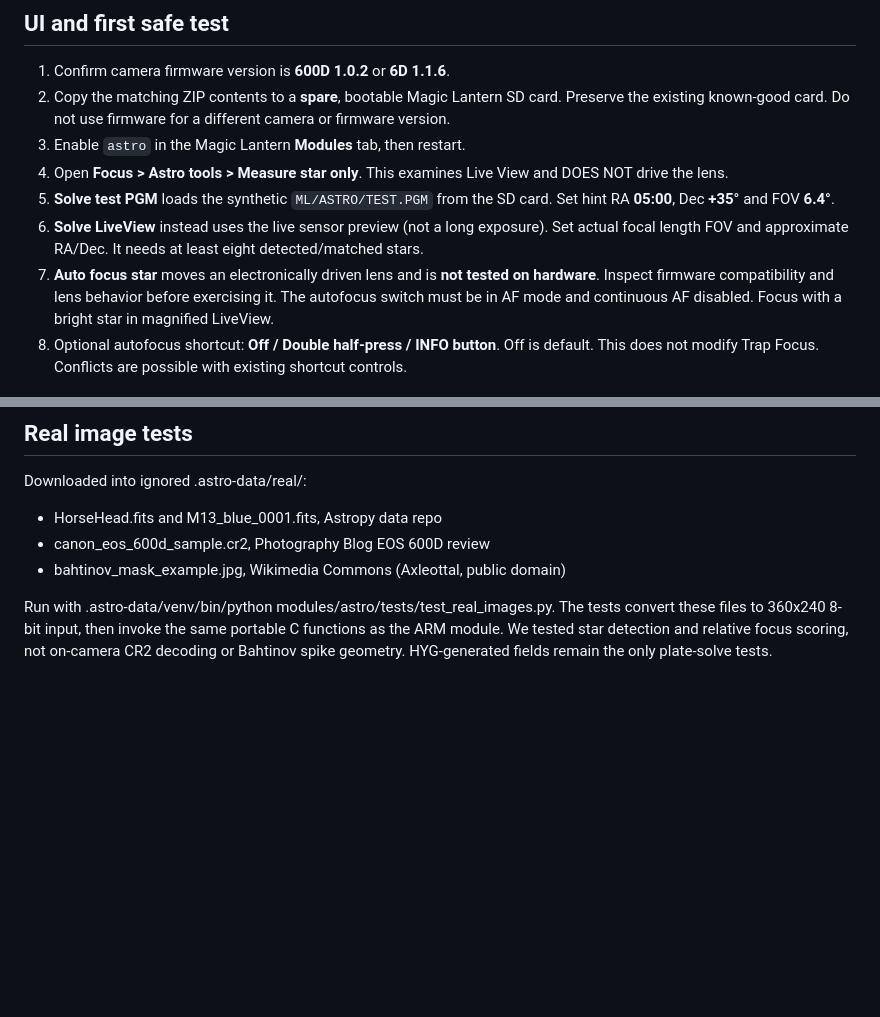
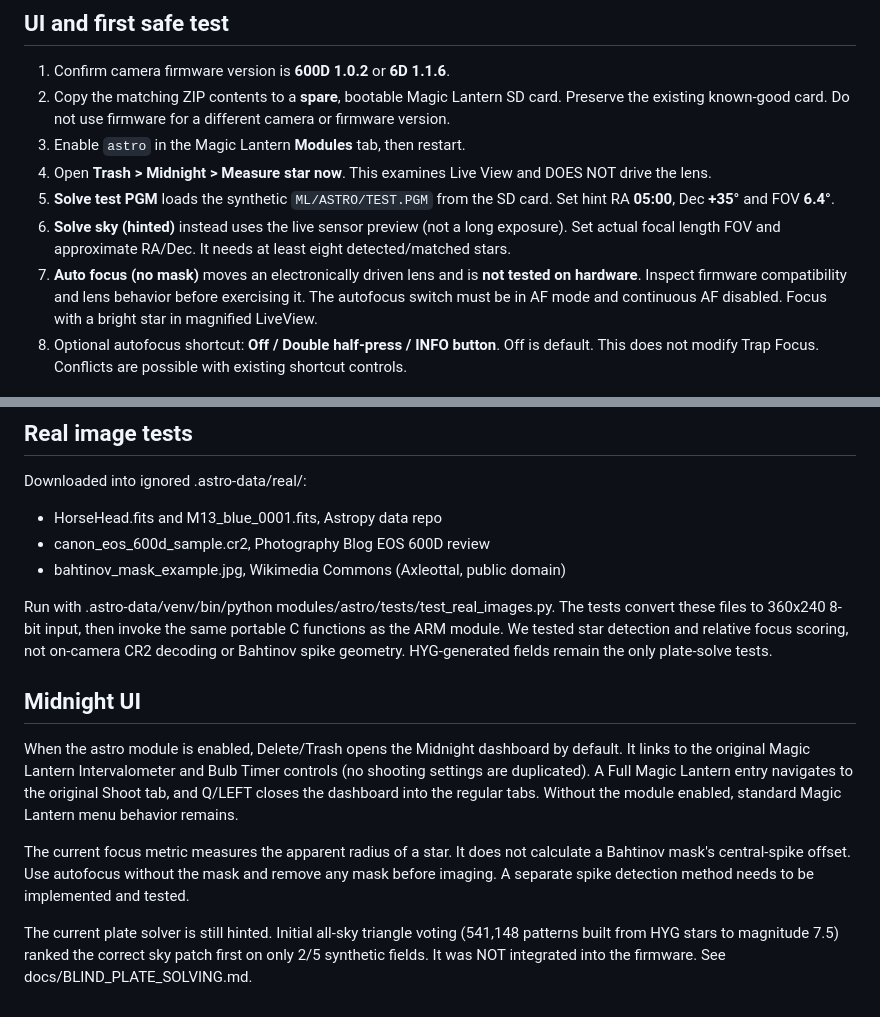
Before and after one commit to mistrjirka/midnight, a Markdown page: ASTRO_DEVELOPMENT.md, 2 parts joined by grey strips. GitHub-like rendering; blank space fills up the shorter version.

```diff
--- a/ASTRO_DEVELOPMENT.md
+++ b/ASTRO_DEVELOPMENT.md
@@ -34,14 +34,14 @@ python3 modules/astro/tools/package.py 6D.116 .astro-data/STARS.BIN
    card. Preserve the existing known-good card. Do not use firmware for a
    different camera or firmware version.
 3. Enable `astro` in the Magic Lantern **Modules** tab, then restart.
-4. Open **Focus > Astro tools > Measure star only**.
+4. Open **Trash > Midnight > Measure star now**.
    This examines Live View and DOES NOT drive the lens.
 5. **Solve test PGM** loads the synthetic `ML/ASTRO/TEST.PGM` from the SD
    card. Set hint RA **05:00**, Dec **+35°** and FOV **6.4°**.
-6. **Solve LiveView** instead uses the live sensor preview (not a long
+6. **Solve sky (hinted)** instead uses the live sensor preview (not a long
    exposure). Set actual focal length FOV and approximate RA/Dec. It needs
    at least eight detected/matched stars.
-7. **Auto focus star** moves an electronically driven lens and is **not
+7. **Auto focus (no mask)** moves an electronically driven lens and is **not
    tested on hardware**. Inspect firmware compatibility and lens behavior
    before exercising it. The autofocus switch must be in AF mode and
    continuous AF disabled. Focus with a bright star in magnified LiveView.
@@ -96,3 +96,22 @@ The tests convert these files to 360x240 8-bit input, then invoke the
 same portable C functions as the ARM module. We tested star detection
 and relative focus scoring, not on-camera CR2 decoding or Bahtinov
 spike geometry. HYG-generated fields remain the only plate-solve tests.
+
+## Midnight UI
+
+When the astro module is enabled, Delete/Trash opens the Midnight
+dashboard by default. It links to the original Magic Lantern Intervalometer
+and Bulb Timer controls (no shooting settings are duplicated).
+A Full Magic Lantern entry navigates to the original Shoot tab, and
+Q/LEFT closes the dashboard into the regular tabs.
+Without the module enabled, standard Magic Lantern menu behavior remains.
+
+The current focus metric measures the apparent radius of a star. It
+does not calculate a Bahtinov mask's central-spike offset.
+Use autofocus without the mask and remove any mask before imaging.
+A separate spike detection method needs to be implemented and tested.
+
+The current plate solver is still hinted. Initial all-sky triangle voting
+(541,148 patterns built from HYG stars to magnitude 7.5) ranked the
+correct sky patch first on only 2/5 synthetic fields. It was NOT
+integrated into the firmware. See docs/BLIND_PLATE_SOLVING.md.
```
Also changed, not shown: README.md (+39 -39 lines), docs/BLIND_PLATE_SOLVING.md (added, +45 -0 lines), docs/images/astro-tools-menu.png, docs/images/plate-solving-preview.png, 4 other files.
